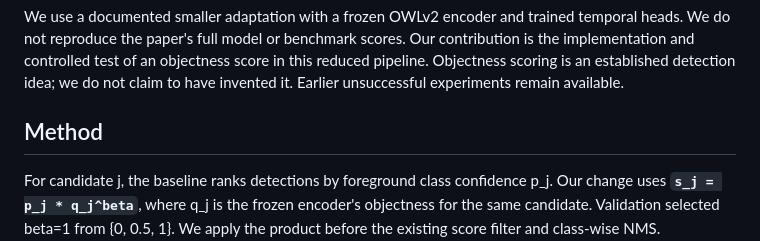
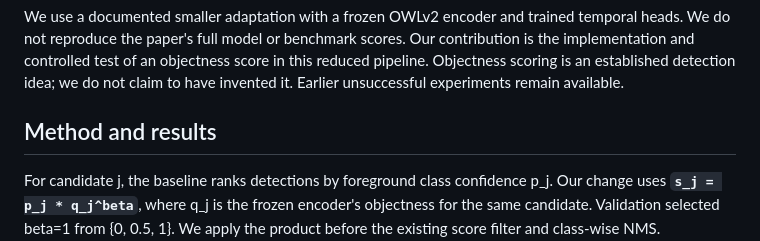
Before and after one commit to hskad/adaptive-fsvod, a Markdown page: README.md, the part around the change. GitHub-like rendering.

```diff
--- a/README.md
+++ b/README.md
@@ -6,7 +6,7 @@
 
 We use a documented smaller adaptation with a frozen OWLv2 encoder and trained temporal heads. We do not reproduce the paper's full model or benchmark scores. Our contribution is the implementation and controlled test of an objectness score in this reduced pipeline. Objectness scoring is an established detection idea; we do not claim to have invented it. Earlier unsuccessful experiments remain available.
 
-## Method
+## Method and results
 For candidate j, the baseline ranks detections by foreground class confidence p_j. Our change uses **`s_j = p_j * q_j^beta`**, where q_j is the frozen encoder's objectness for the same candidate. Validation selected beta=1 from {0, 0.5, 1}. We apply the product before the existing score filter and class-wise NMS. Foreground/background decisions, boxes, temporal memory, encoder, and trained weights stay fixed. Both methods use the **same three checkpoints**; the proposed score adds no training, encoder pass, or trainable parameter.
 
 For positive scores, `log(s_j) = log(p_j) + beta * log(q_j)`: proposals with weak evidence of an object receive a lower rank. This is a ranking heuristic, not a calibrated joint probability. See [the study plan](docs/SCORE_CALIBRATION_PLAN.md) and [modified decoder](src/adaptive_fsvod/evaluate.py).
```
